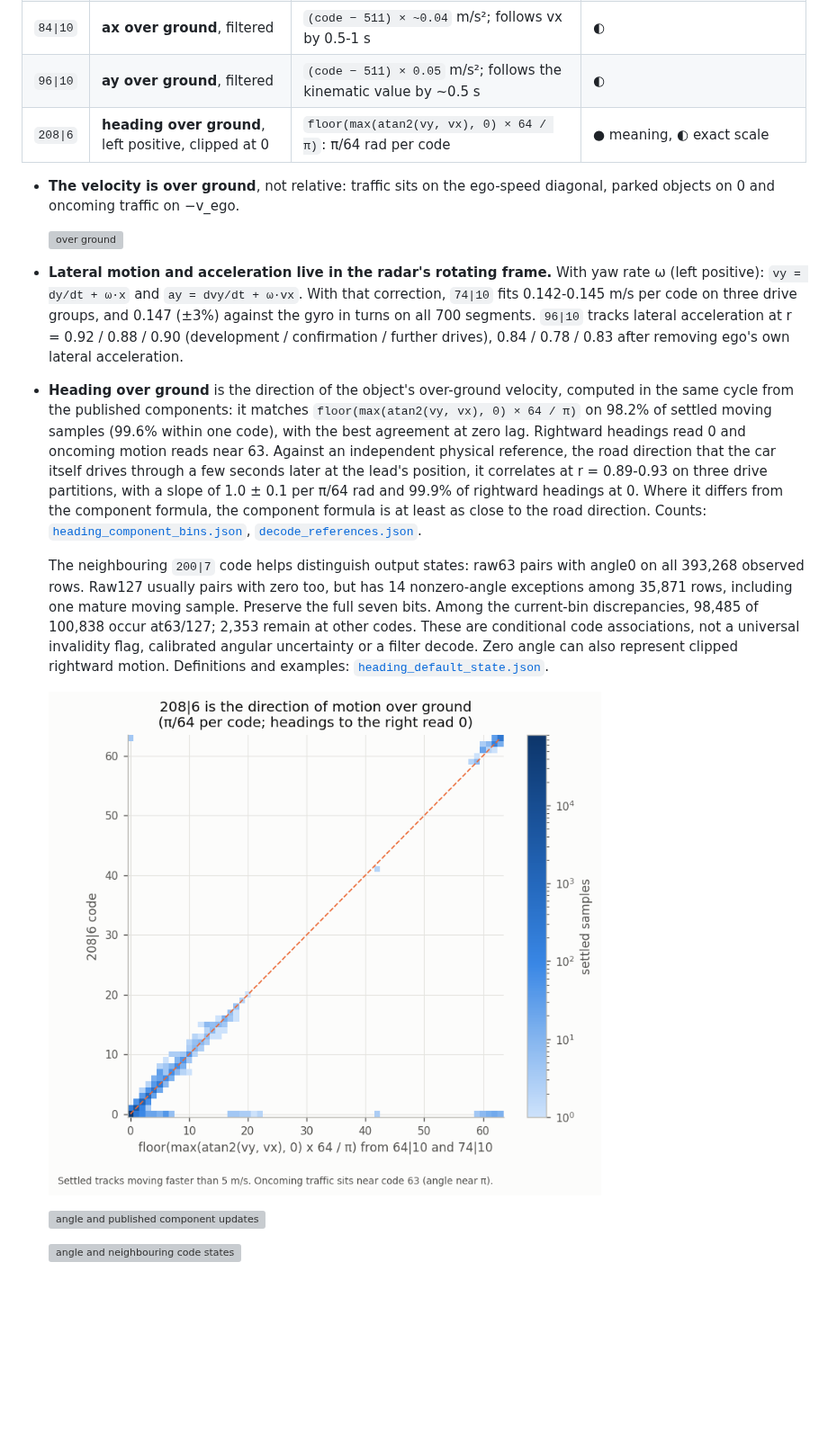
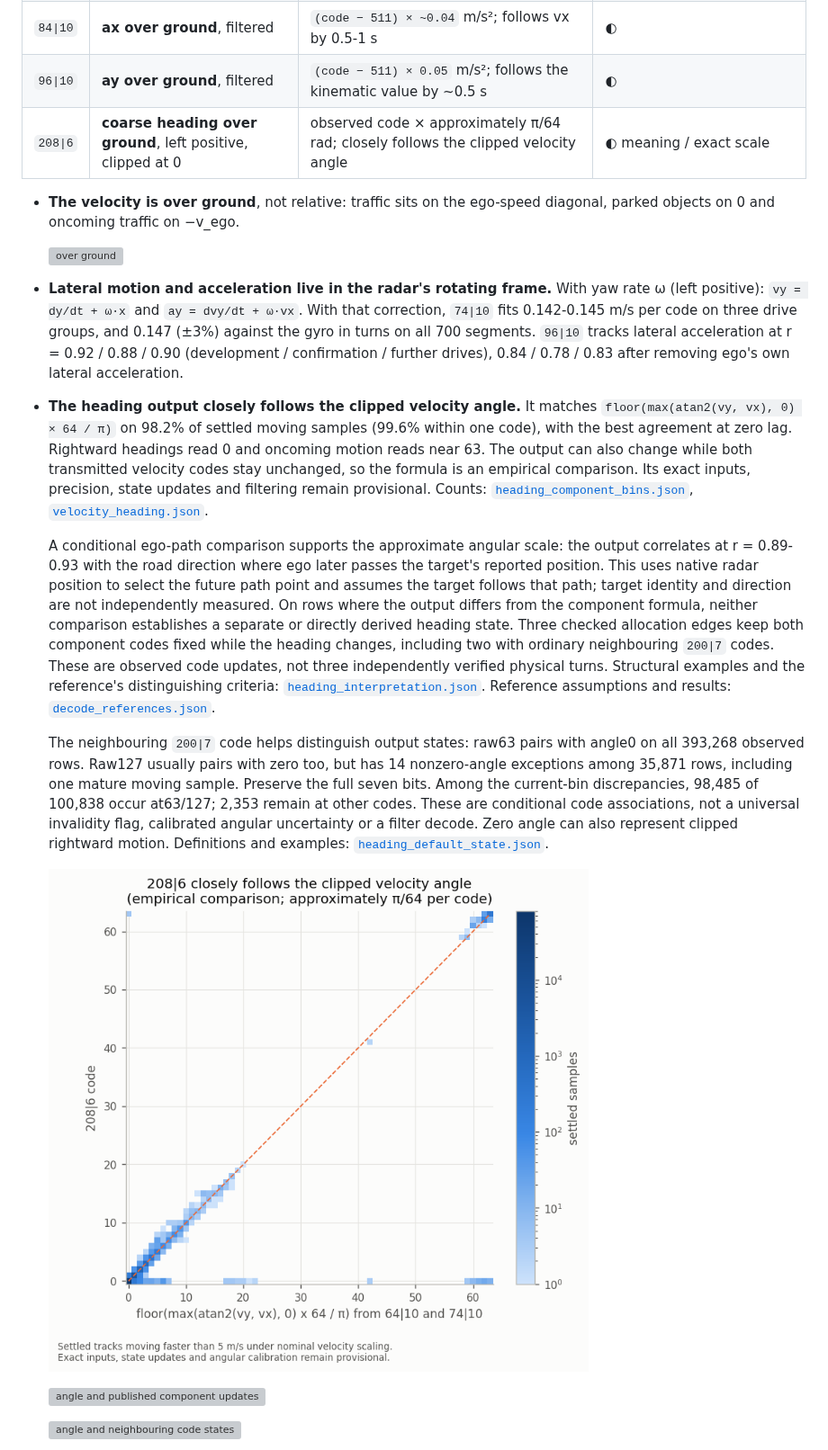
Before and after one commit to ds-sebastian/ars510-radar, a Markdown page: docs/03_slot_fields.md, the part around the change. Shown at 90% size. Rendered like a GitHub page; pictures changed too: docs/img/analysis/heading_field.png; blank space fills up the shorter version; grey boxes are pictures that could not be loaded.

```diff
--- a/docs/03_slot_fields.md
+++ b/docs/03_slot_fields.md
@@ -29,7 +29,7 @@ from this radar's own data.
 | `74\|10` | **vy over ground**, left positive | `(code − 510.5) × ~0.147` m/s | ◐ |
 | `84\|10` | **ax over ground**, filtered | `(code − 511) × ~0.04` m/s²; follows vx by 0.5-1 s | ◐ |
 | `96\|10` | **ay over ground**, filtered | `(code − 511) × 0.05` m/s²; follows the kinematic value by ~0.5 s | ◐ |
-| `208\|6` | **heading over ground**, left positive, clipped at 0 | `floor(max(atan2(vy, vx), 0) × 64 / π)`: π/64 rad per code | ● meaning, ◐ exact scale |
+| `208\|6` | **coarse heading over ground**, left positive, clipped at 0 | observed code × approximately π/64 rad; closely follows the clipped velocity angle | ◐ meaning / exact scale |
 
 - **The velocity is over ground**, not relative: traffic sits on the ego-speed diagonal, parked objects on 0 and
   oncoming traffic on −v_ego.
@@ -41,14 +41,24 @@ from this radar's own data.
   three drive groups, and 0.147 (±3%) against the gyro in turns on all 700 segments. `96|10` tracks lateral
   acceleration at r = 0.92 / 0.88 / 0.90 (development / confirmation /
   further drives), 0.84 / 0.78 / 0.83 after removing ego's own lateral acceleration.
-- **Heading over ground** is the direction of the object's over-ground velocity, computed in the same cycle from the
-  published components: it matches `floor(max(atan2(vy, vx), 0) × 64 / π)` on 98.2% of settled moving samples
-  (99.6% within one code), with the best agreement at zero lag. Rightward headings read 0 and oncoming motion reads
-  near 63. Against an independent physical reference, the road direction that the car itself drives through a few
-  seconds later at the lead's position, it correlates at r = 0.89-0.93 on three drive partitions, with a slope of
-  1.0 ± 0.1 per π/64 rad and 99.9% of rightward headings at 0. Where it differs from the component formula, the
-  component formula is at least as close to the road direction. Counts:
+- **The heading output closely follows the clipped velocity angle.** It matches
+  `floor(max(atan2(vy, vx), 0) × 64 / π)` on 98.2% of settled moving samples (99.6% within one code),
+  with the best agreement at zero lag. Rightward headings read 0 and oncoming motion reads near 63.
+  The output can also change while both transmitted velocity codes stay unchanged, so the formula is an
+  empirical comparison. Its exact inputs, precision, state updates and filtering remain provisional. Counts:
   [`heading_component_bins.json`](../data/analysis/summaries/heading_component_bins.json),
+  [`velocity_heading.json`](../data/analysis/summaries/velocity_heading.json).
+
+  A conditional ego-path comparison supports the approximate angular scale: the output correlates at
+  r = 0.89-0.93 with the road direction where ego later passes the target's reported position. This uses
+  native radar position to select the future path point and assumes the target follows that path; target
+  identity and direction are not independently measured. On rows where the output differs from the
+  component formula, neither comparison establishes a separate or directly derived heading state.
+  Three checked allocation edges keep both component codes fixed while the heading changes, including
+  two with ordinary neighbouring `200|7` codes. These are observed code updates, not three independently
+  verified physical turns. Structural examples and the reference's distinguishing criteria:
+  [`heading_interpretation.json`](../data/analysis/summaries/heading_interpretation.json).
+  Reference assumptions and results:
   [`decode_references.json`](../data/analysis/summaries/decode_references.json).
 
   The neighbouring `200|7` code helps distinguish output states: raw63 pairs with angle0 on all 393,268
```
Also changed, not shown: data/README.md (+1 -1 lines), 3 other files.
